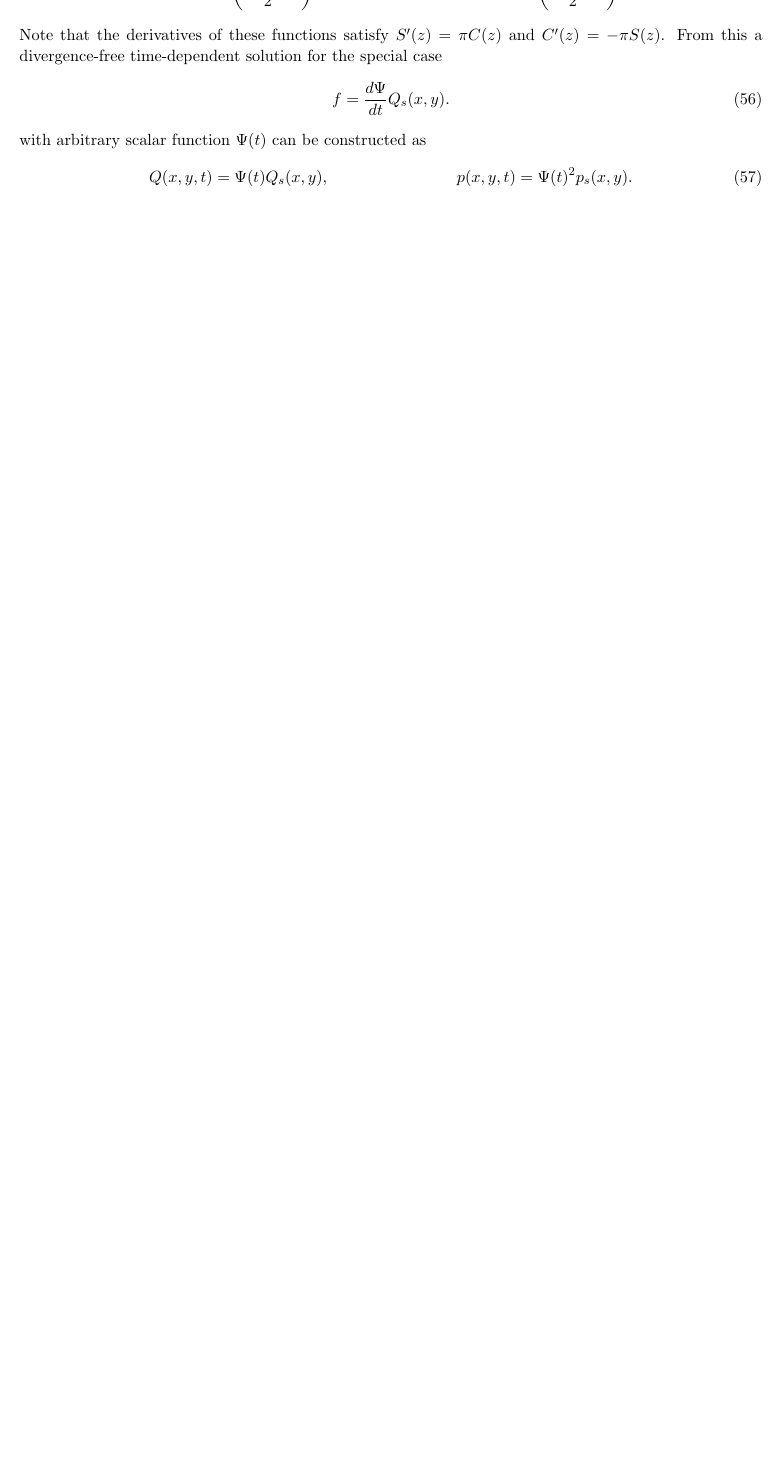
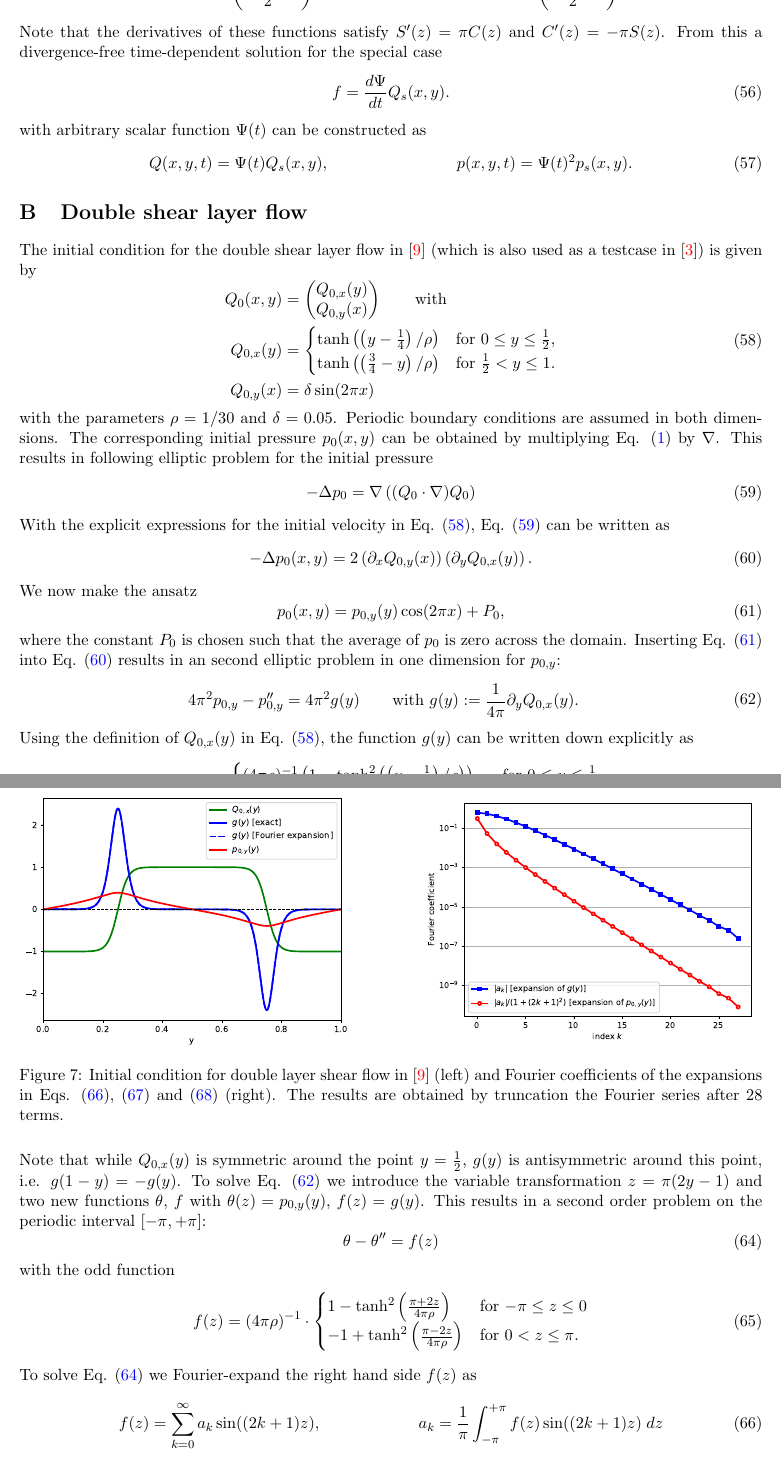
Before and after one commit to eikehmueller/IncompressibleEulerHDG, a LaTeX document (doc/discretisation.tex): part of page 16 of 16 before the commit and two parts of pages 16 and 17 of 18 after it, the two joined at a grey line, cut so that both start at the same text, the shorter picture padded with empty space. Compiled offline with pdfLaTeX.

Commit message:
Added discussion of double shear layer flow

```diff
--- a/doc/discretisation.tex
+++ b/doc/discretisation.tex
@@ -742,6 +742,94 @@ with arbitrary scalar function $\Psi(t)$ can be constructed as
     p(x,y,t) & = \Psi(t)^2 p_s(x,y).\label{eqn:exact_solution}
 \end{xalignat}
 %%%%%%%%%%%%%%%%%%%%%%%%%%%%%%%%%%%%%%%%%%%%%%%%%%%%%%%%%%%%%%%%%%%%%%%%%%%%%%%%%%%%%%%%%%%
+\section{Double shear layer flow}\label{sec:shear_test}
+%%%%%%%%%%%%%%%%%%%%%%%%%%%%%%%%%%%%%%%%%%%%%%%%%%%%%%%%%%%%%%%%%%%%%%%%%%%%%%%%%%%%%%%%%%%
+The initial condition for the double shear layer flow in \cite{Bell1989} (which is also used as a testcase in \cite{Guzman2016}) is given by
+\begin{equation}
+    \begin{aligned}
+        Q_0(x,y)   & = \begin{pmatrix}
+                           Q_{0,x}(y) \\
+                           Q_{0,y}(x)
+                       \end{pmatrix}    \qquad\text{with}                                                               \\
+        Q_{0,x}(y) & = \begin{cases}
+                           \tanh\left(\left(y-\frac{1}{4}\right)/\rho\right) & \text{for $0\le y\le \frac{1}{2}$,} \\
+                           \tanh\left(\left(\frac{3}{4}-y\right)/\rho\right) & \text{for $\frac{1}{2}<y\le 1$.}
+                       \end{cases} \\
+        Q_{0,y}(x) & = \delta \sin(2\pi x)
+    \end{aligned}
+    \label{eqn:shear_flow_velocity_IC}
+\end{equation}
+with the parameters $\rho=1/30$ and $\delta=0.05$.
+Periodic boundary conditions are assumed in both dimensions. The corresponding initial pressure $p_0(x,y)$ can be obtained by multiplying Eq. \eqref{eqn:incompressible_euler} by $\nabla$. This results in following elliptic problem for the initial pressure
+\begin{equation}
+    - \Delta p_0 = \nabla \left( (Q_0 \cdot \nabla) Q_0 \right) \label{eqn:shear_flow_pressure_IC}
+\end{equation}
+With the explicit expressions for the initial velocity in Eq. \eqref{eqn:shear_flow_velocity_IC}, Eq. \eqref{eqn:shear_flow_pressure_IC} can be written as
+\begin{equation}
+    - \Delta p_0(x,y) = 2\left(\partial_x Q_{0,y}(x)\right)\left(\partial_y Q_{0,x}(y)\right).
+    \label{eqn:shear_flow_IP_equation}
+\end{equation}
+We now make the ansatz
+\begin{equation}
+    p_0(x,y) = p_{0,y}(y) \cos(2\pi x)+P_0,\label{eqn:shear_flow_ansatz}
+\end{equation}
+where the constant  $P_0$ is chosen such that the average of $p_0$ is zero across the domain. Inserting Eq. \eqref{eqn:shear_flow_ansatz} into Eq. \eqref{eqn:shear_flow_IP_equation} results in an second elliptic problem in one dimension for $p_{0,y}$:
+\begin{equation}
+    \begin{aligned}
+        4\pi^2 p_{0,y} - p_{0,y}'' & = 4\pi^2 g(y)                                                                  \qquad\text{with $g(y) := \frac{1}{4\pi} \partial_y Q_{0,x}(y)$.}
+    \end{aligned}\label{eqn:shear_flow_1d_problem}
+\end{equation}
+Using the definition of $Q_{0,x}(y)$ in Eq. \eqref{eqn:shear_flow_velocity_IC}, the function $g(y)$ can be written down explicitly as
+\begin{equation}
+    g(y)  = \begin{cases}
+        (4\pi\rho)^{-1} \left(1-\tanh^2\left(\left(y-\frac{1}{4}\right)/\rho\right)\right) & \text{for $0\le y\le \frac{1}{2}$,} \\
+        -(4\pi\rho)^{-1}\left(1-\tanh^2\left(\left(\frac{3}{4}-y\right)/\rho\right)\right) & \text{for $\frac{1}{2}<y \le 1$.}
+    \end{cases}
+\end{equation}
+Note that while $Q_{0,x}(y)$ is symmetric around the point $y=\frac{1}{2}$, $g(y)$ is antisymmetric around this point, i.e. $g(1-y) = -g(y)$. To solve Eq. \eqref{eqn:shear_flow_1d_problem} we introduce the variable transformation $z = \pi(2y-1)$ and two new functions $\theta$, $f$ with $\theta(z)=p_{0,y}(y)$, $f(z)=g(y)$. This results in a second order problem on the periodic interval $[-\pi,+\pi]$:
+\begin{equation}
+    \theta - \theta''             = f(z)\label{eqn:shear_flow_1d_problem_reduced}
+\end{equation}
+with the odd function
+\begin{equation}
+    f(z) =
+    (4\pi \rho)^{-1}\cdot
+    \begin{cases}
+        1-\tanh^2\left(\frac{\pi+2z}{4\pi\rho}\right)  & \text{for $-\pi \le z\le0 $} \\
+        -1+\tanh^2\left(\frac{\pi-2z}{4\pi\rho}\right) & \text{for $0<z\le \pi$}.
+    \end{cases}
+\end{equation}
+To solve Eq. \eqref{eqn:shear_flow_1d_problem_reduced} we Fourier-expand the right hand side $f(z)$ as
+\begin{xalignat}{2}
+    f(z) &= \sum_{k=0}^{\infty} a_k \sin((2k+1) z), &
+    a_k &= \frac{1}{\pi}\int_{-\pi}^{+\pi} f(z) \sin((2k+1)z )\;dz\label{eqn:fourier_series_f}
+\end{xalignat}
+where only odd integers contribute to the sum since the function $f$ has the additional symmetries $f(-\pi+z)=f(-z)$ for $-\pi\le z\le 0$ and $f(\pi-z)=f(z)$ for $0<z\le \pi$.
+This results in
+\begin{equation}
+    \theta(z) = \sum_{k=0}^{\infty} a_k\frac{\sin((2k+1) z)}{1+(2k+1)^2} \label{eqn:fourier_series_theta}.
+\end{equation}
+Putting everything together, this gives the following expression for the initial pressure:
+\begin{equation}
+    p_0(x,y) = \cos(2\pi x) \sum_{k=0}^{\infty} a_k\frac{\sin\left(2\pi (2k+1)\left(y-\tfrac{1}{2}\right)\right)}{1+(2k+1)^2}\label{eqn:fourier_series_final}
+\end{equation}
+where setting $P_0=0$ guarantees that $\int_\Omega p_0(x,y)\;dx\;dy = 0$.
+\begin{figure}
+    \begin{minipage}{0.45\linewidth}
+        \begin{center}
+            \includegraphics[width=\linewidth]{figures/shear_flow_initial_condition.pdf}
+        \end{center}
+    \end{minipage}
+    \hfill
+    \begin{minipage}{0.45\linewidth}
+        \begin{center}
+            \includegraphics[width=\linewidth]{figures/shear_flow_fourier_coefficients.pdf}
+        \end{center}
+    \end{minipage}
+    \caption{Initial condition for double layer shear flow in \cite{Bell1989} (left) and Fourier coefficients of the expansions in Eqs. \eqref{eqn:fourier_series_f}, \eqref{eqn:fourier_series_theta} and \eqref{eqn:fourier_series_final} (right). The results are obtained by truncation the Fourier series after $28$ terms.}
+    \label{fig:shear_flow_initial_condition}
+\end{figure}
+%%%%%%%%%%%%%%%%%%%%%%%%%%%%%%%%%%%%%%%%%%%%%%%%%%%%%%%%%%%%%%%%%%%%%%%%%%%%%%%%%%%%%%%%%%%
 \bibliographystyle{unsrt}
 \bibliography{discretisation}
 \end{document}
```
Also changed, not shown: doc/discretisation.bib (+11 -0 lines), doc/figures/shear_flow_fourier_coefficients.pdf (added), doc/figures/shear_flow_initial_condition.pdf (added), 1 other file.
